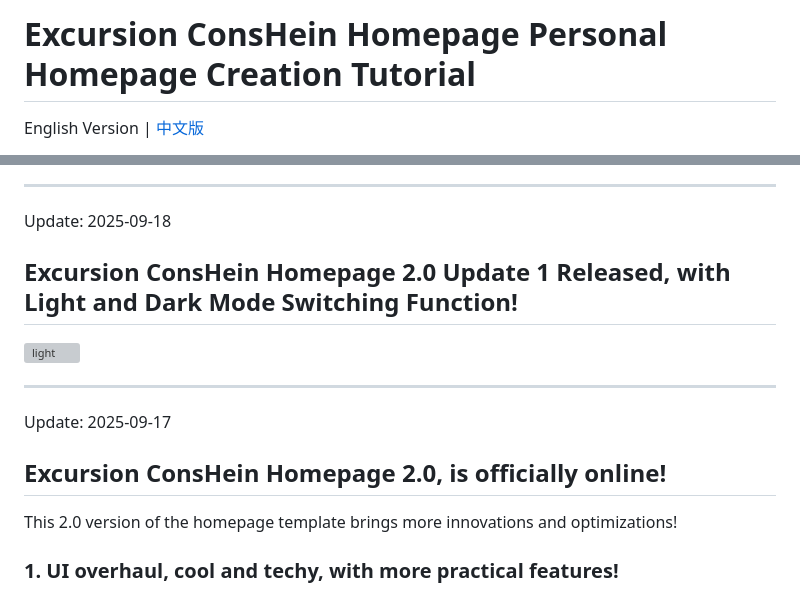
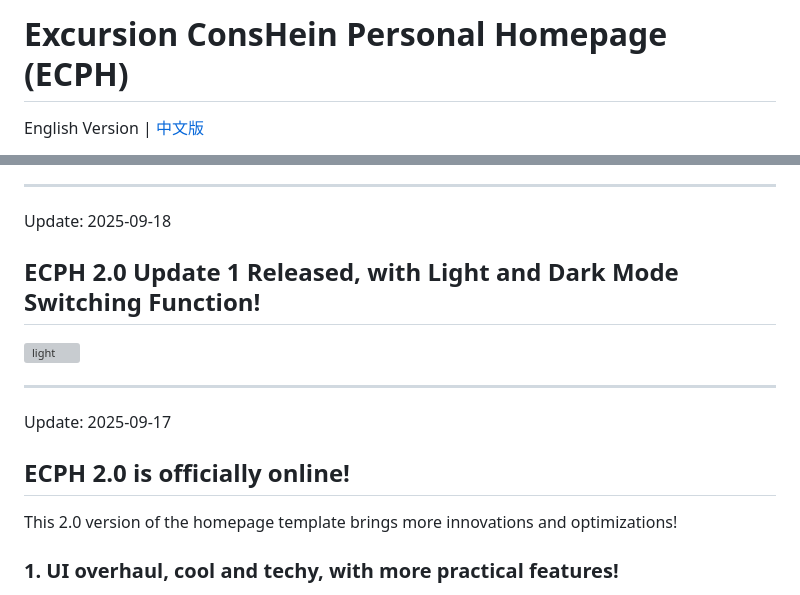
Before and after one commit to excursion-conshein/personal-homepage-template, a Markdown page: README.md, 2 parts joined by grey strips. Rendered like a GitHub page; grey boxes are pictures that could not be loaded.

Commit message:
docs: 更新README文件中的项目名称缩写
将"Excursion ConsHein Homepage"统一更新为缩写"ECPH"，使项目名称更简洁一致

```diff
--- a/README.md
+++ b/README.md
@@ -1,4 +1,4 @@
-# Excursion ConsHein Homepage Personal Homepage Creation Tutorial
+# Excursion ConsHein Personal Homepage (ECPH)
 
 English Version | [中文版](README_zh.md)
 
@@ -16,14 +16,14 @@ You can try this homepage via the link: [Excursion Conshein Homepage](https://ex
 
 Update: 2025-09-18
 
-## Excursion ConsHein Homepage 2.0 Update 1 Released, with Light and Dark Mode Switching Function!
+## ECPH 2.0 Update 1 Released, with Light and Dark Mode Switching Function!
 
 ![light](./images/preview/interface_light.gif)
 
 ---
 Update: 2025-09-17
 
-## Excursion ConsHein Homepage 2.0, is officially online!
+## ECPH 2.0 is officially online!
 
 This 2.0 version of the homepage template brings more innovations and optimizations!
 
```
Also changed, not shown: README_zh.md (+3 -3 lines).
